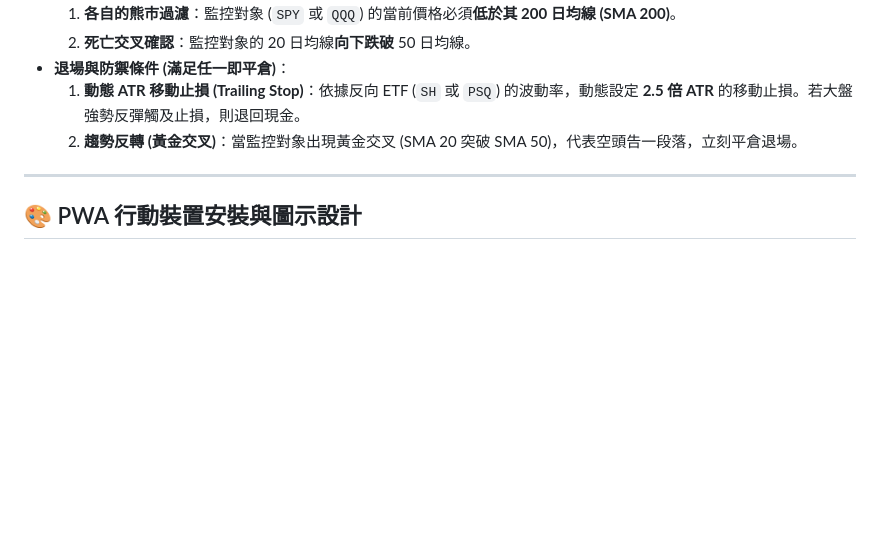
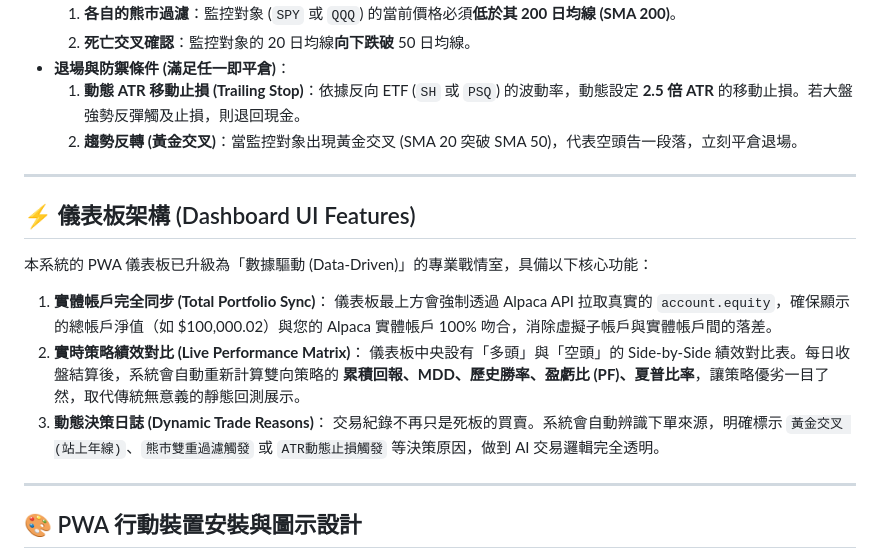
Before and after one commit to Handpine/My_QuantTrader_Dashboard, a Markdown page: README.md, the part around the change. Rendered like a GitHub page; blank space fills up the shorter version.

Commit message:
docs: Sync updated README.md

```diff
--- a/README.md
+++ b/README.md
@@ -40,6 +40,19 @@
 * **退場與防禦條件 (滿足任一即平倉)**：
   1. **動態 ATR 移動止損 (Trailing Stop)**：依據反向 ETF (`SH` 或 `PSQ`) 的波動率，動態設定 **2.5 倍 ATR** 的移動止損。若大盤強勢反彈觸及止損，則退回現金。
   2. **趨勢反轉 (黃金交叉)**：當監控對象出現黃金交叉 (SMA 20 突破 SMA 50)，代表空頭告一段落，立刻平倉退場。
+
+---
+
+## ⚡ 儀表板架構 (Dashboard UI Features)
+
+本系統的 PWA 儀表板已升級為「數據驅動 (Data-Driven)」的專業戰情室，具備以下核心功能：
+
+1. **實體帳戶完全同步 (Total Portfolio Sync)**：
+   儀表板最上方會強制透過 Alpaca API 拉取真實的 `account.equity`，確保顯示的總帳戶淨值（如 $100,000.02）與您的 Alpaca 實體帳戶 100% 吻合，消除虛擬子帳戶與實體帳戶間的落差。
+2. **實時策略績效對比 (Live Performance Matrix)**：
+   儀表板中央設有「多頭」與「空頭」的 Side-by-Side 績效對比表。每日收盤結算後，系統會自動重新計算雙向策略的 **累積回報、MDD、歷史勝率、盈虧比 (PF)、夏普比率**，讓策略優劣一目了然，取代傳統無意義的靜態回測展示。
+3. **動態決策日誌 (Dynamic Trade Reasons)**：
+   交易紀錄不再只是死板的買賣。系統會自動辨識下單來源，明確標示 `黃金交叉 (站上年線)`、`熊市雙重過濾觸發` 或 `ATR動態止損觸發` 等決策原因，做到 AI 交易邏輯完全透明。
 
 ---
 
```
